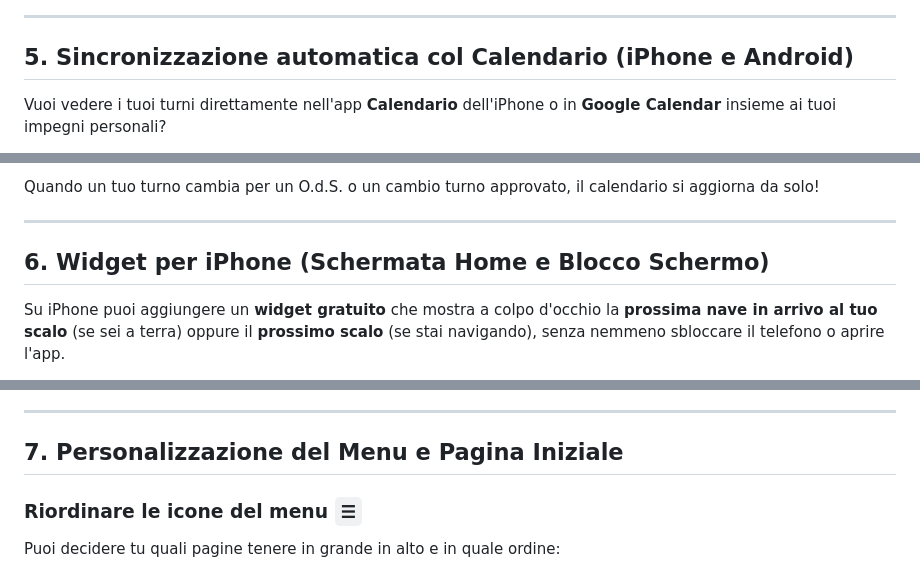
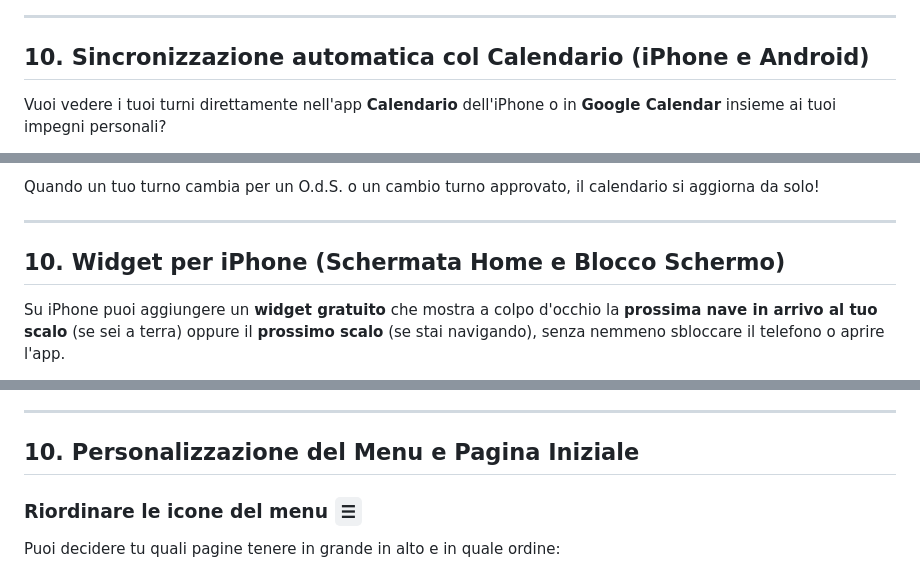
Before and after one commit to PapaMike80/NaviSuite, a Markdown page: docs/GUIDA-AVANZATA.md, 3 parts joined by grey strips. GitHub-like rendering.

```diff
--- a/docs/GUIDA-AVANZATA.md
+++ b/docs/GUIDA-AVANZATA.md
@@ -112,7 +140,7 @@ Aprendo **`☰` → Scali (`⚓`)** hai sotto controllo l'intera rete del Lago d
 
 ---
 
-## 5. Sincronizzazione automatica col Calendario (iPhone e Android)
+## 10. Sincronizzazione automatica col Calendario (iPhone e Android)
 
 Vuoi vedere i tuoi turni direttamente nell'app **Calendario** dell'iPhone o in **Google Calendar** insieme ai tuoi impegni personali?
 
@@ -130,7 +158,7 @@ Quando un tuo turno cambia per un O.d.S. o un cambio turno approvato, il calenda
 
 ---
 
-## 6. Widget per iPhone (Schermata Home e Blocco Schermo)
+## 10. Widget per iPhone (Schermata Home e Blocco Schermo)
 
 Su iPhone puoi aggiungere un **widget gratuito** che mostra a colpo d'occhio la **prossima nave in arrivo al tuo scalo** (se sei a terra) oppure il **prossimo scalo** (se stai navigando), senza nemmeno sbloccare il telefono o aprire l'app.
 
@@ -148,7 +176,7 @@ Su iPhone puoi aggiungere un **widget gratuito** che mostra a colpo d'occhio la
 
 ---
 
-## 7. Personalizzazione del Menu e Pagina Iniziale
+## 10. Personalizzazione del Menu e Pagina Iniziale
 
 ### Riordinare le icone del menu `☰`
 Puoi decidere tu quali pagine tenere in grande in alto e in quale ordine:
```
Also changed, not shown: other parts of docs/GUIDA-AVANZATA.md (+43 -15 lines), docs/GUIDA-RAPIDA.md (+11 -5 lines), tools/mockup-naviturni-7gg.png, tools/mockup-naviturni-mobile.png (added), tools/mockup-naviturni-pc.png (added).
